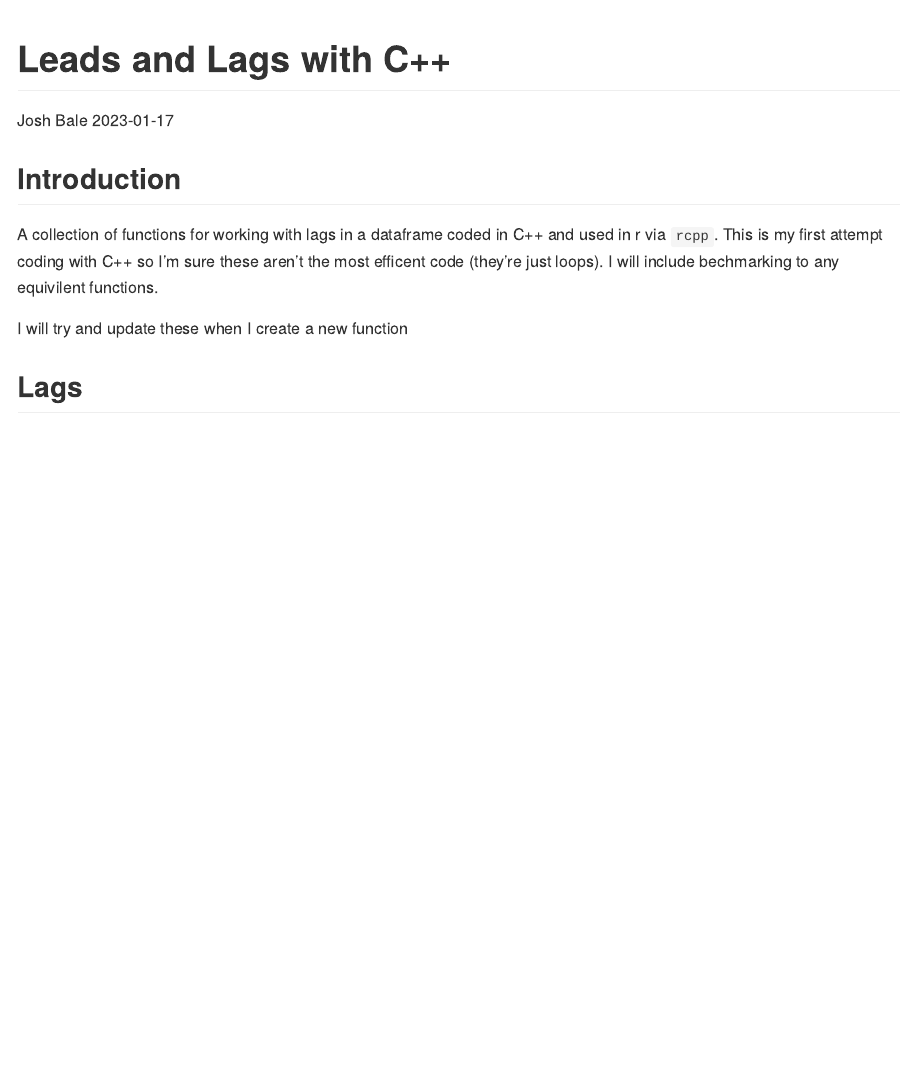
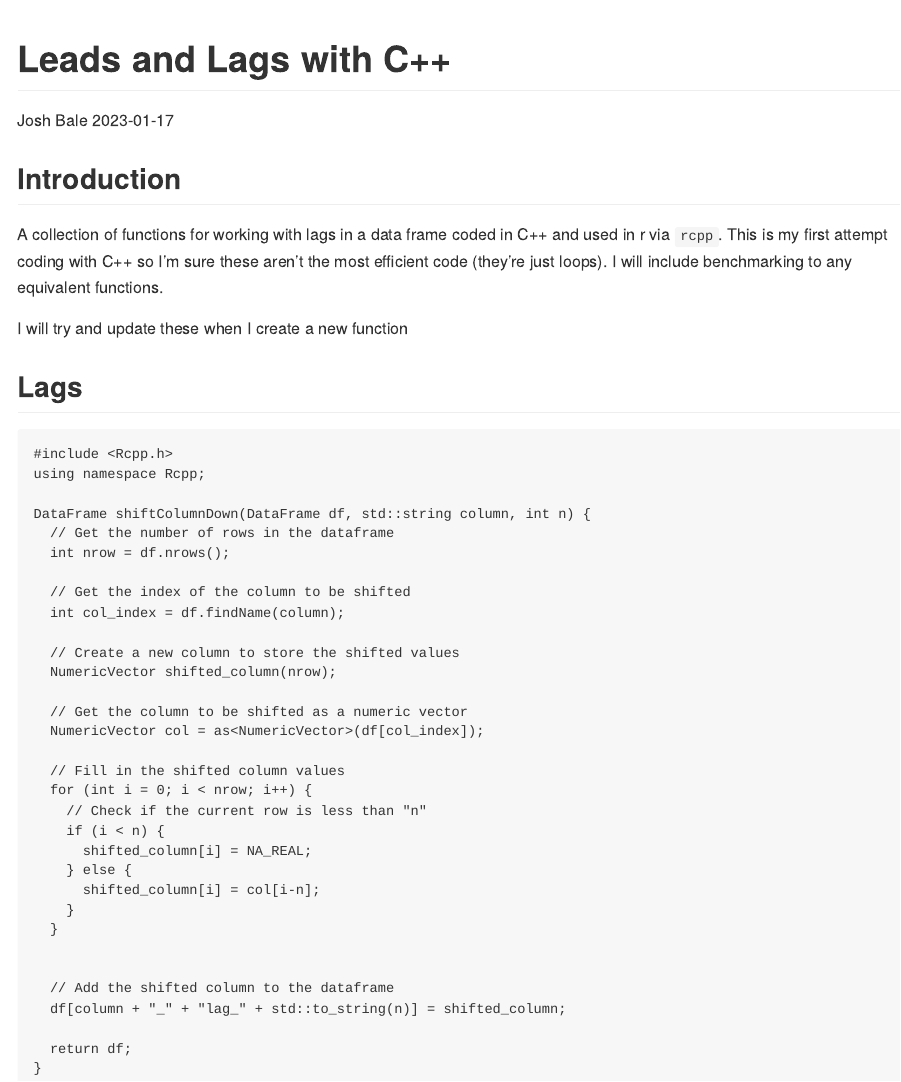
Before and after one commit to joshyjoshj/Lead-and-Lags-with-C-, an R Markdown document (README.Rmd): the page in a window 1100 px wide, from its top. The pictures show the output file README.md that the author committed with the source, drawn offline in the style of GitHub.

Commit message:
Intro Update

````diff
--- a/README.Rmd
+++ b/README.Rmd
@@ -17,8 +17,46 @@ library(microbenchmark)
 
 ## Introduction
 
-A collection of functions for working with lags in a dataframe coded in C++ and used in r via `rcpp`. This is my first attempt coding with C++ so I'm sure these aren't the most efficent code  (they're just loops). I will include bechmarking to any equivilent functions.
+A collection of functions for working with lags in a data frame coded in C++ and used in r via `rcpp`. This is my first attempt coding with C++ so I'm sure these aren't the most efficient code  (they're just loops). I will include benchmarking to any equivalent functions.
 
 I will try and update these when I create a new function
 
 ## Lags
+
+```{rcpp}
+#include <Rcpp.h>
+using namespace Rcpp;
+
+DataFrame shiftColumnDown(DataFrame df, std::string column, int n) {
+  // Get the number of rows in the dataframe
+  int nrow = df.nrows();
+
+  // Get the index of the column to be shifted
+  int col_index = df.findName(column);
+
+  // Create a new column to store the shifted values
+  NumericVector shifted_column(nrow);
+
+  // Get the column to be shifted as a numeric vector
+  NumericVector col = as<NumericVector>(df[col_index]);
+
+  // Fill in the shifted column values
+  for (int i = 0; i < nrow; i++) {
+    // Check if the current row is less than "n"
+    if (i < n) {
+      shifted_column[i] = NA_REAL;
+    } else {
+      shifted_column[i] = col[i-n];
+    }
+  }
+
+
+  // Add the shifted column to the dataframe
+  df[column + "_" + "lag_" + std::to_string(n)] = shifted_column;
+
+  return df;
+}
+
+
+
+```
````
Also changed, not shown: README.md.
